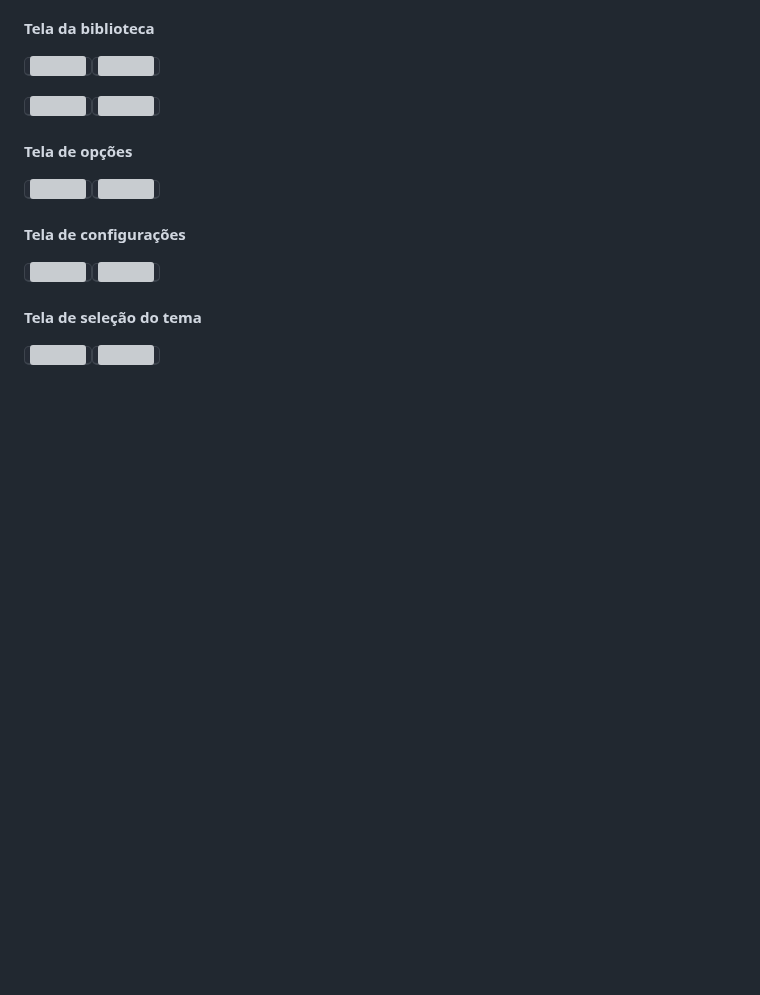
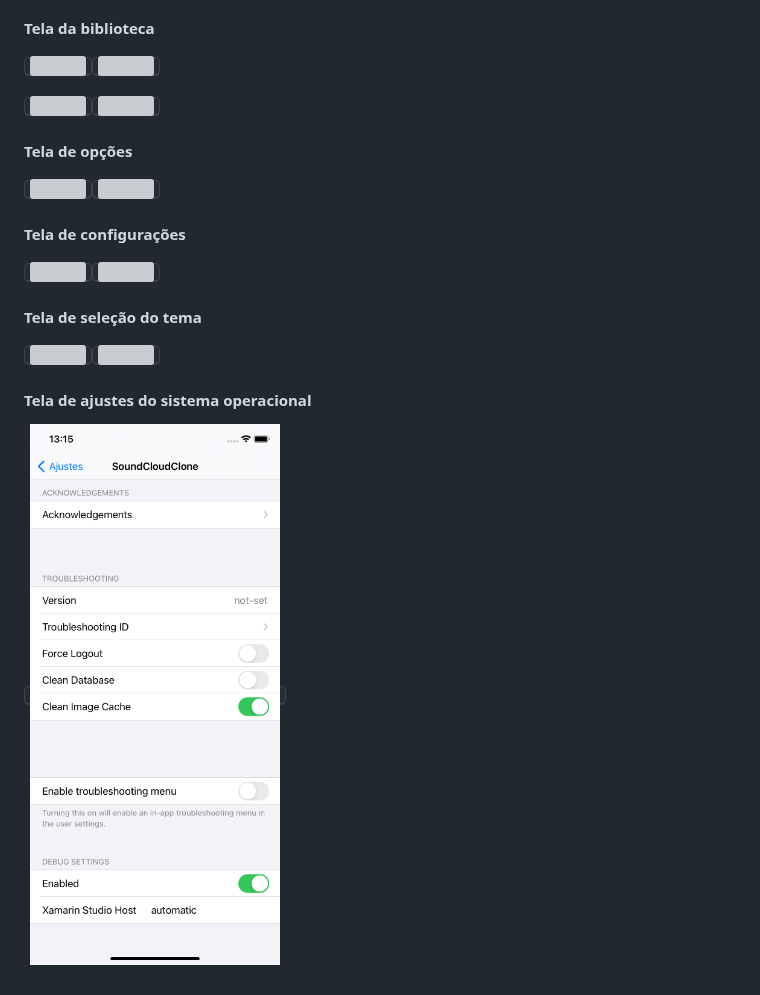
Before and after one commit to ionixjunior/SoundCloudClone, a Markdown page: README.md, the part around the change. Drawn GitHub-style; pictures changed too: art/ios_settings_bundle.png (added); blank space fills up the shorter version; grey boxes are pictures that could not be loaded.

Commit message:
Adicionar screenshot do settings bundle no README

```diff
--- a/README.md
+++ b/README.md
@@ -85,3 +85,6 @@ O app tem uma animação na tela de detalhes da playlist, confira:
 
 #### Tela de seleção do tema
 <kbd><img width="250" src="art/ios_library_theme_1_light.png" /></kbd><kbd><img width="250" src="art/ios_library_theme_1_dark.png" /></kbd>
+
+#### Tela de ajustes do sistema operacional
+<kbd><img width="250" src="art/ios_settings_bundle.png" /></kbd>
```
